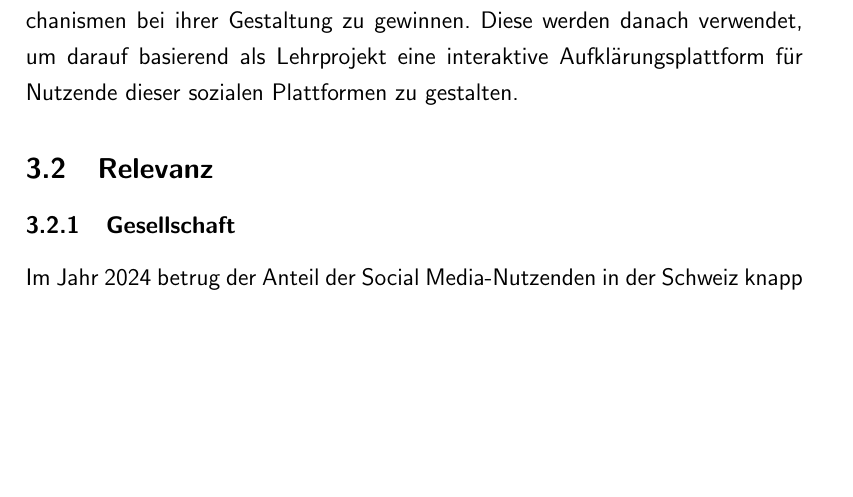
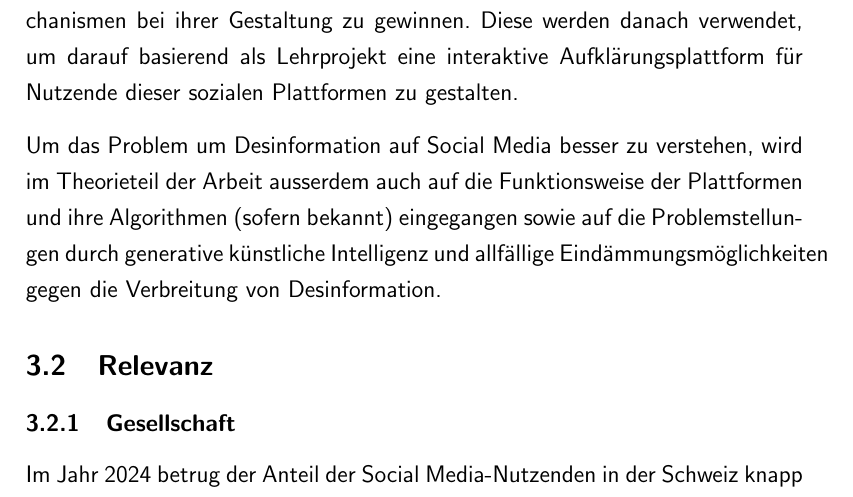
Before and after one commit to y-neck/bsc-thesis, a LaTeX thesis (proposal/yannickspriessler_bsc-thesis_proposal_mmp22b.tex): part of page 5 of 14, cut so that both start at the same text, the shorter picture padded with empty space. The pictures show the PDF file proposal/yannickspriessler_bsc-thesis_proposal_mmp22b.pdf that the author committed with the source.

Commit message:
thesis topic

```diff
--- a/proposal/yannickspriessler_bsc-thesis_proposal_mmp22b.tex
+++ b/proposal/yannickspriessler_bsc-thesis_proposal_mmp22b.tex
@@ -156,6 +156,8 @@ Informative Inhalte und Ergebnisse aus der schriftlichen Thesis wechseln sich ab
 \subsection{Thema und Problemstellung}
 Inhalte mit Schweizer Bezug, welche von Faktencheck-Plattformen aus dem DACH-Raum als Desinformation anerkannt wurden, werden durch eine Inhaltsanalyse strukturell untersucht, um daraus Erkenntnisse über oft verwendete Mechanismen bei ihrer Gestaltung zu gewinnen. Diese werden danach verwendet, um darauf basierend als Lehrprojekt eine interaktive Aufklärungsplattform für Nutzende dieser sozialen Plattformen zu gestalten.
 
+Um das Problem um Desinformation auf Social Media besser zu verstehen, wird im Theorieteil der Arbeit ausserdem auch auf die Funktionsweise der Plattformen und ihre Algorithmen (sofern bekannt) eingegangen sowie auf die Problemstellungen durch generative künstliche Intelligenz und allfällige Eindämmungsmöglichkeiten gegen die Verbreitung von Desinformation.
+
 \subsection{Relevanz}
 
 \subsubsection{Gesellschaft}
```
Also changed, not shown: proposal/yannickspriessler_bsc-thesis_proposal_mmp22b.pdf.
